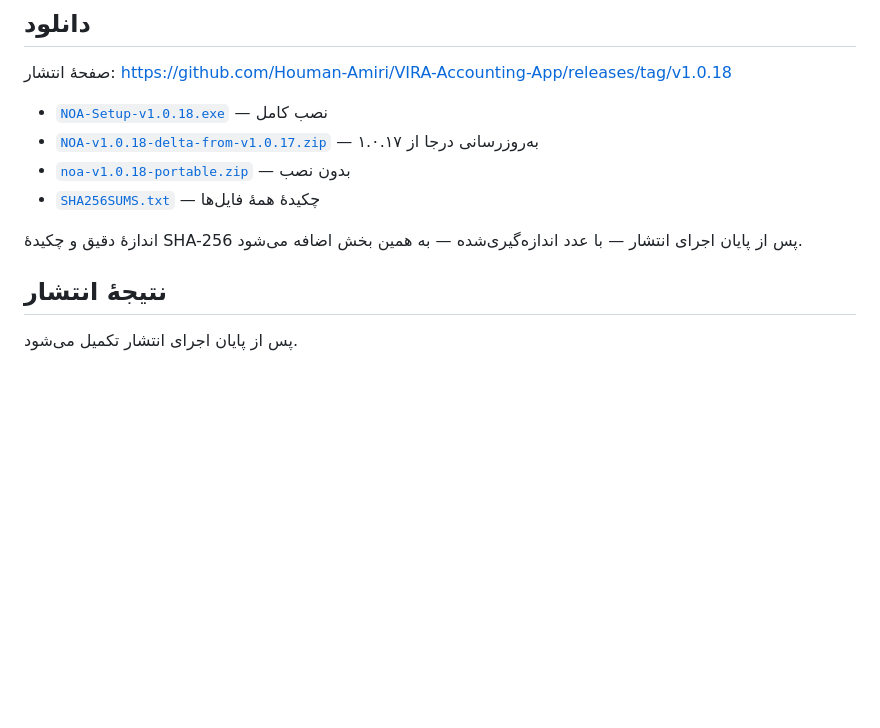
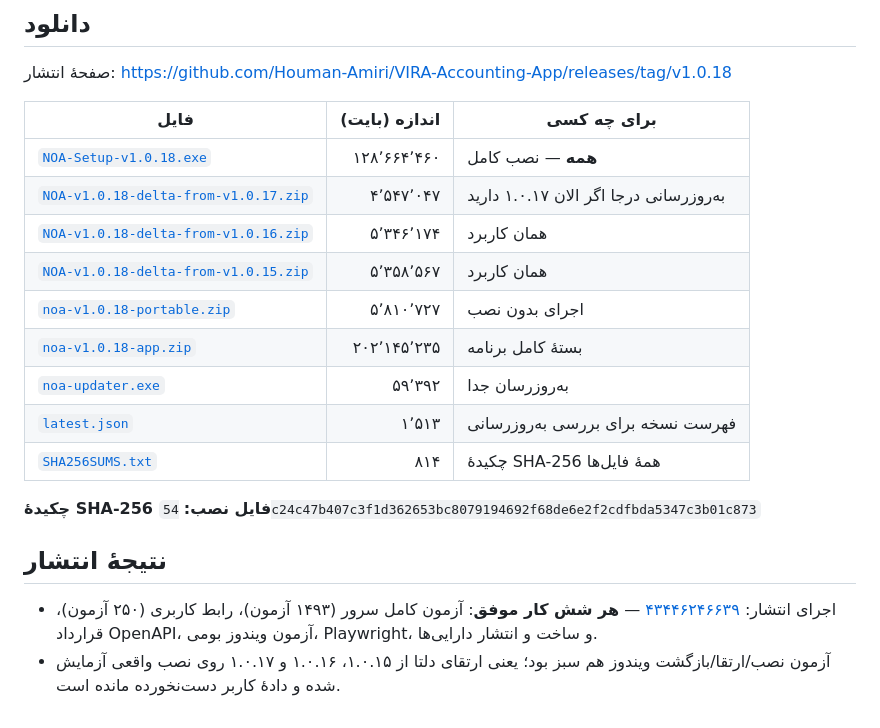
Before and after one commit to Houman-Amiri/VIRA-Accounting-App, a Markdown page: docs/releases/v1.0.18-fa.md, the part around the change. GitHub-like rendering; blank space fills up the shorter version.

Commit message:
record the published 1.0.18 release
Measured asset sizes, the installer SHA-256 and the green run (43446246639)
replace the placeholders in the Persian notes, which are also the GitHub
release body.

```diff
--- a/docs/releases/v1.0.18-fa.md
+++ b/docs/releases/v1.0.18-fa.md
@@ -91,14 +91,24 @@
 
 صفحهٔ انتشار: <https://github.com/Houman-Amiri/VIRA-Accounting-App/releases/tag/v1.0.18>
 
-- [`NOA-Setup-v1.0.18.exe`](https://github.com/Houman-Amiri/VIRA-Accounting-App/releases/download/v1.0.18/NOA-Setup-v1.0.18.exe) — نصب کامل
-- [`NOA-v1.0.18-delta-from-v1.0.17.zip`](https://github.com/Houman-Amiri/VIRA-Accounting-App/releases/download/v1.0.18/NOA-v1.0.18-delta-from-v1.0.17.zip) — به‌روزرسانی درجا از ۱.۰.۱۷
-- [`noa-v1.0.18-portable.zip`](https://github.com/Houman-Amiri/VIRA-Accounting-App/releases/download/v1.0.18/noa-v1.0.18-portable.zip) — بدون نصب
-- [`SHA256SUMS.txt`](https://github.com/Houman-Amiri/VIRA-Accounting-App/releases/download/v1.0.18/SHA256SUMS.txt) — چکیدهٔ همهٔ فایل‌ها
+| فایل | اندازه (بایت) | برای چه کسی |
+|---|---:|---|
+| [`NOA-Setup-v1.0.18.exe`](https://github.com/Houman-Amiri/VIRA-Accounting-App/releases/download/v1.0.18/NOA-Setup-v1.0.18.exe) | ۱۲۸٬۶۶۴٬۴۶۰ | **همه** — نصب کامل |
+| [`NOA-v1.0.18-delta-from-v1.0.17.zip`](https://github.com/Houman-Amiri/VIRA-Accounting-App/releases/download/v1.0.18/NOA-v1.0.18-delta-from-v1.0.17.zip) | ۴٬۵۴۷٬۰۴۷ | به‌روزرسانی درجا اگر الان ۱.۰.۱۷ دارید |
+| [`NOA-v1.0.18-delta-from-v1.0.16.zip`](https://github.com/Houman-Amiri/VIRA-Accounting-App/releases/download/v1.0.18/NOA-v1.0.18-delta-from-v1.0.16.zip) | ۵٬۳۴۶٬۱۷۴ | همان کاربرد |
+| [`NOA-v1.0.18-delta-from-v1.0.15.zip`](https://github.com/Houman-Amiri/VIRA-Accounting-App/releases/download/v1.0.18/NOA-v1.0.18-delta-from-v1.0.15.zip) | ۵٬۳۵۸٬۵۶۷ | همان کاربرد |
+| [`noa-v1.0.18-portable.zip`](https://github.com/Houman-Amiri/VIRA-Accounting-App/releases/download/v1.0.18/noa-v1.0.18-portable.zip) | ۵٬۸۱۰٬۷۲۷ | اجرای بدون نصب |
+| [`noa-v1.0.18-app.zip`](https://github.com/Houman-Amiri/VIRA-Accounting-App/releases/download/v1.0.18/noa-v1.0.18-app.zip) | ۲۰۲٬۱۴۵٬۲۳۵ | بستهٔ کامل برنامه |
+| [`noa-updater.exe`](https://github.com/Houman-Amiri/VIRA-Accounting-App/releases/download/v1.0.18/noa-updater.exe) | ۵۹٬۳۹۲ | به‌روزرسان جدا |
+| [`latest.json`](https://github.com/Houman-Amiri/VIRA-Accounting-App/releases/download/v1.0.18/latest.json) | ۱٬۵۱۳ | فهرست نسخه برای بررسی به‌روزرسانی |
+| [`SHA256SUMS.txt`](https://github.com/Houman-Amiri/VIRA-Accounting-App/releases/download/v1.0.18/SHA256SUMS.txt) | ۸۱۴ | چکیدهٔ SHA-256 همهٔ فایل‌ها |
 
-اندازهٔ دقیق و چکیدهٔ SHA-256 پس از پایان اجرای انتشار — با عدد اندازه‌گیری‌شده —
-به همین بخش اضافه می‌شود.
+**چکیدهٔ SHA-256 فایل نصب:** `54c24c47b407c3f1d362653bc8079194692f68de6e2f2cdfbda5347c3b01c873`
 
 ## نتیجهٔ انتشار
 
-پس از پایان اجرای انتشار تکمیل می‌شود.
+- اجرای انتشار: [۴۳۴۴۶۲۴۶۶۳۹](https://github.com/Houman-Amiri/VIRA-Accounting-App/actions/runs/43446246639)
+  — **هر شش کار موفق**: آزمون کامل سرور (۱۴۹۳ آزمون)، رابط کاربری (۲۵۰ آزمون)،
+  قرارداد OpenAPI، آزمون ویندوز بومی، Playwright، و ساخت و انتشار دارایی‌ها.
+- آزمون نصب/ارتقا/بازگشت ویندوز هم سبز بود؛ یعنی ارتقای دلتا از ۱.۰.۱۵، ۱.۰.۱۶ و
+  ۱.۰.۱۷ روی نصب واقعی آزمایش شده و دادهٔ کاربر دست‌نخورده مانده است.
```
